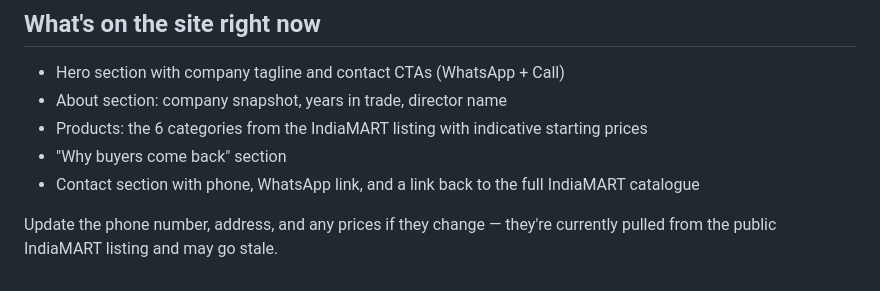
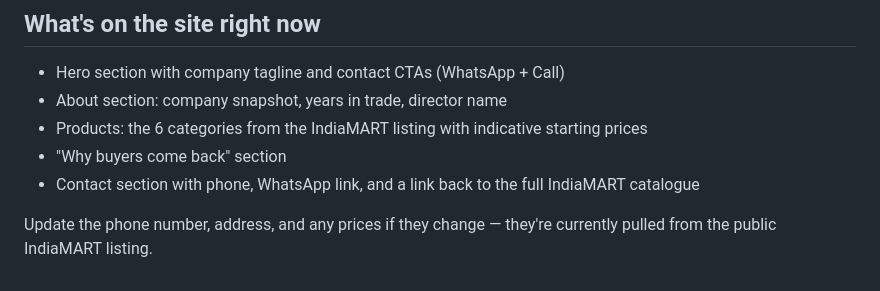
Before and after one commit to Rushi-Majithiya/oceair-international, a Markdown page: README.md, the part around the change. GitHub-like rendering.

```diff
--- a/README.md
+++ b/README.md
@@ -88,4 +88,4 @@ GitHub Pages redeploys automatically within a minute of the push.
   IndiaMART catalogue
 
 Update the phone number, address, and any prices if they change — they're
-currently pulled from the public IndiaMART listing and may go stale.
+currently pulled from the public IndiaMART listing.
```
